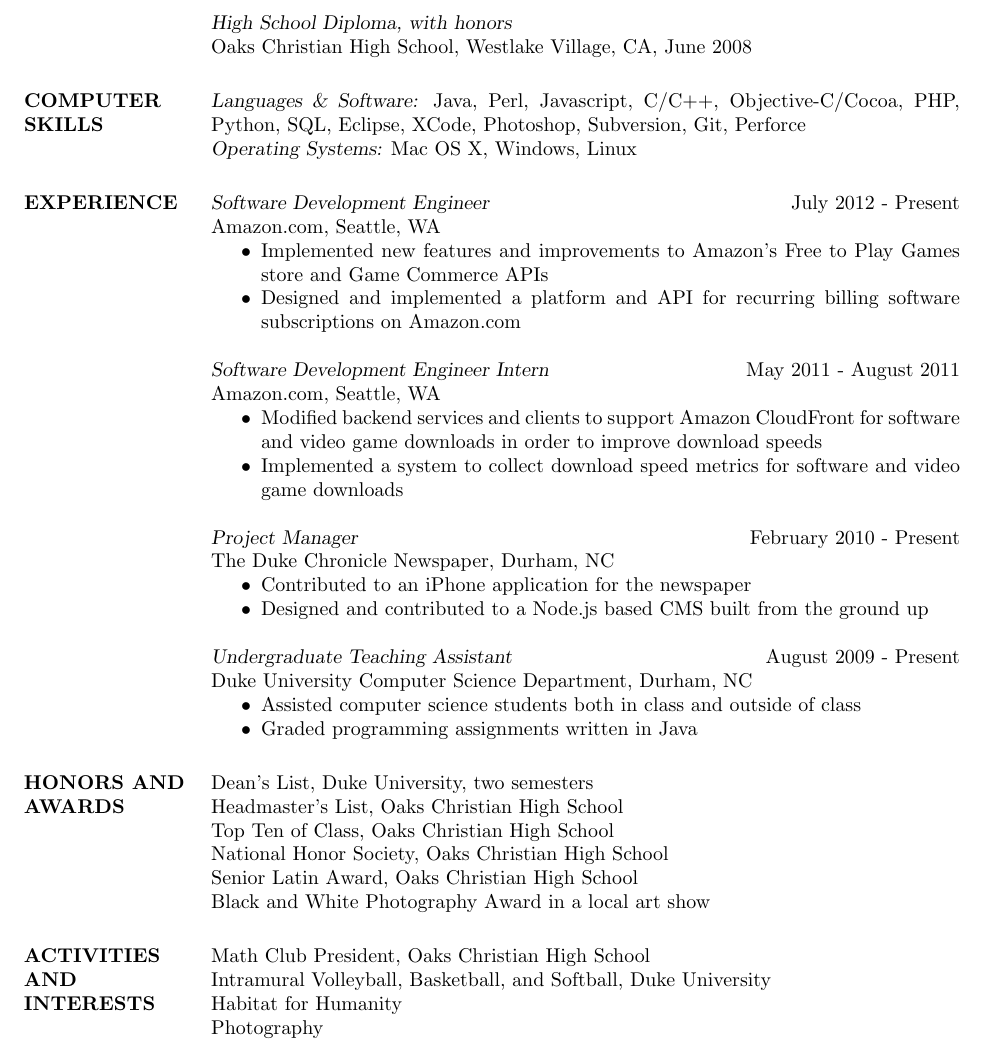
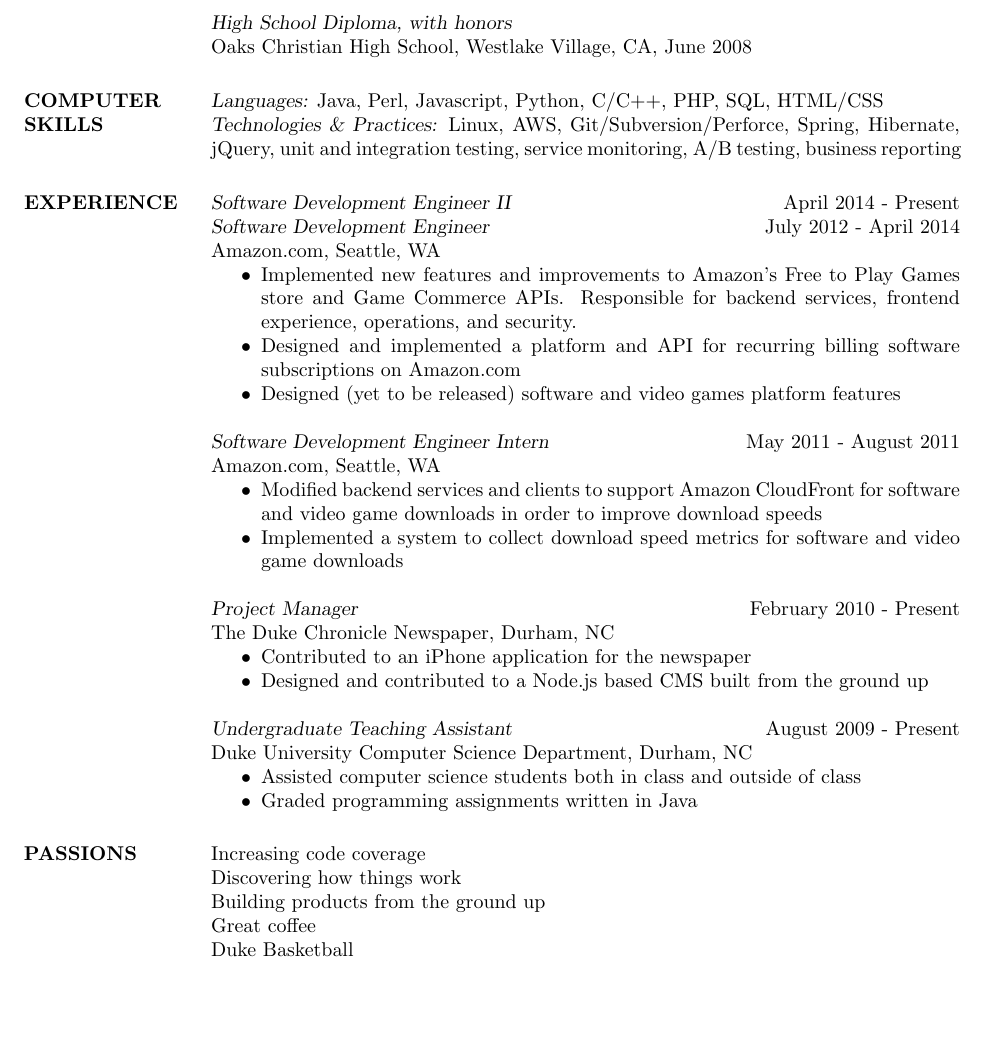
Before and after one commit to galonsky/resume, a LaTeX CV (resume.tex): part of the page, cut so that both start at the same text, the shorter picture padded with empty space. Compiled offline with pdfLaTeX.

Commit message:
Changed some things in Computer Skills, added detail to amzn position, removed activities/awards sections and added passions section

```diff
--- a/resume.tex
+++ b/resume.tex
@@ -23,16 +23,18 @@
     Oaks Christian High School, Westlake Village, CA, June 2008
 
 \section{COMPUTER \\ SKILLS}
-    {\sl Languages \& Software:} Java, Perl, Javascript, C/C++, Objective-C/Cocoa, PHP, Python, SQL, Eclipse, XCode, Photoshop, Subversion, Git, Perforce \\
-    {\sl Operating Systems:} Mac OS X, Windows, Linux
+    {\sl Languages:} Java, Perl, Javascript, Python, C/C++, PHP, SQL, HTML/CSS \\
+    {\sl Technologies \& Practices:} Linux, AWS, Git/Subversion/Perforce, Spring, Hibernate, jQuery, unit and integration testing, service monitoring, A/B testing, business reporting
 
 \section{EXPERIENCE}
 
-    {\sl Software Development Engineer} \hfill July 2012 - Present \\
+    {\sl Software Development Engineer II} \hfill April 2014 - Present \\
+    {\sl Software Development Engineer} \hfill July 2012 - April 2014 \\
         Amazon.com, Seattle, WA
         \begin{itemize}  \itemsep -2pt % reduce space between items
-            \item Implemented new features and improvements to Amazon's Free to Play Games store and Game Commerce APIs
+            \item Implemented new features and improvements to Amazon's Free to Play Games store and Game Commerce APIs. Responsible for backend services, frontend experience, operations, and security.
             \item Designed and implemented a platform and API for recurring billing software subscriptions on Amazon.com
+            \item Designed (yet to be released) software and video games platform features
         \end{itemize}
 
     {\sl Software Development Engineer Intern} \hfill May 2011 - August 2011 \\
@@ -56,19 +58,12 @@
             \item Graded programming assignments written in Java
         \end{itemize}
 
+\section{PASSIONS}
+    Increasing code coverage \\
+    Discovering how things work \\
+    Building products from the ground up \\
+    Great coffee \\
+    Duke Basketball
 
-\section{HONORS AND AWARDS}
-    Dean's List, Duke University, two semesters \\
-    Headmaster's List, Oaks Christian High School \\
-    Top Ten of Class, Oaks Christian High School \\
-    National Honor Society, Oaks Christian High School \\
-    Senior Latin Award, Oaks Christian High School \\
-    Black and White Photography Award in a local art show
-
-\section{ACTIVITIES \\ AND INTERESTS}
-    Math Club President, Oaks Christian High School \\
-    Intramural Volleyball, Basketball, and Softball, Duke University \\
-    Habitat for Humanity \\
-    Photography
 \end{resume}
 \end{document}
```
